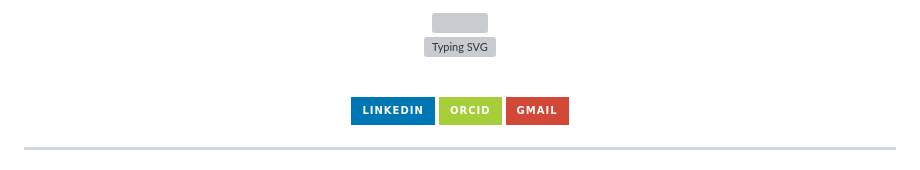
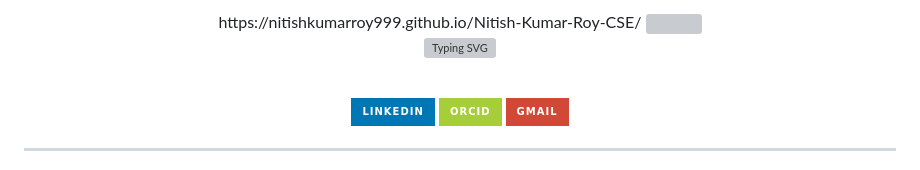
Before and after one commit to nitishkumarroy999/Nitish-Kumar-Roy-CSE, a Markdown page: README.md, the part around the change. Rendered like a GitHub page; badges without logos; grey boxes are pictures that could not be loaded.

Commit message:
Add personal website link
Added personal website link to README.

```diff
--- a/README.md
+++ b/README.md
@@ -1,5 +1,5 @@
 <div align="center">
-
+https://nitishkumarroy999.github.io/Nitish-Kumar-Roy-CSE/
 <!-- Animated Header -->
 <img src="https://capsule-render.vercel.app/api?type=waving&color=0:0f2027,50:203a43,100:2c5364&height=200&section=header&text=Nitish%20Kumar%20Roy&fontSize=50&fontColor=ffffff&fontAlignY=38&desc=Project%20Engineer%20%7C%20AI%20%26%206G%20Research%20%7C%20Full-Stack%20Developer&descAlignY=58&descSize=16&descColor=aad4f5" width="100%"/>
 
```
